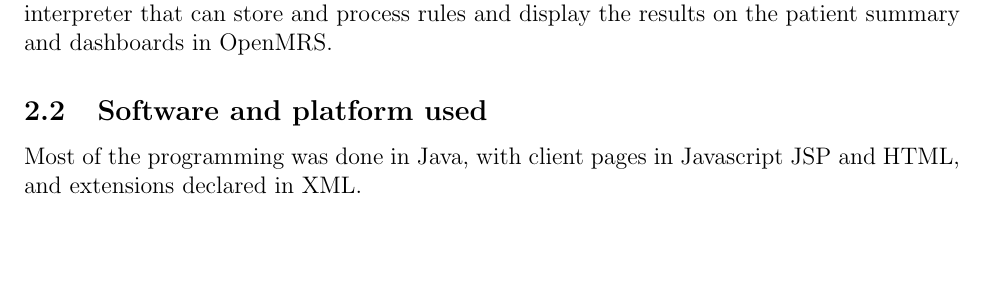
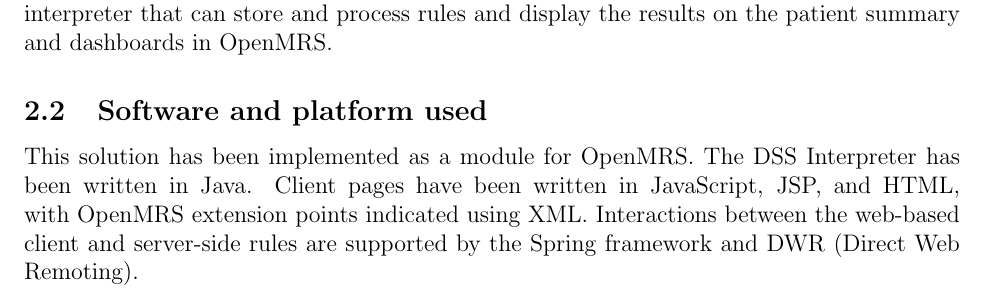
Before and after one commit to darthyoshi/sp2013-csc668-868-group1, a LaTeX document (trunk/OpenMRSSubmissions/05142013/report.tex): part of page 6 of 34, cut so that both start at the same text, the shorter picture padded with empty space. Compiled offline with pdfLaTeX.

Commit message:
Expanded text for 'software and platform used'

```diff
--- a/trunk/OpenMRSSubmissions/05142013/report.tex
+++ b/trunk/OpenMRSSubmissions/05142013/report.tex
@@ -89,14 +89,16 @@ The task here is given the presented language grammar (see appendix A), create t
 
 \subsection{Software and platform used}
 
-Most of the programming was done in Java, with client pages in Javascript JSP and HTML, and extensions declared in XML.
+This solution has been implemented as a module for OpenMRS. The DSS Interpreter has been written in Java. Client pages have been written
+in JavaScript, JSP, and HTML, with OpenMRS extension points indicated using
+XML. Interactions between the web-based client and server-side rules are
+supported by the Spring framework and DWR (Direct Web Remoting).
 
 \begin{figure}\begin{center}
 \includegraphics[width=6.5in]{OpenMRS_Architecture.png}
 \end{center}
 \caption{Architecture Diagram} \label{fig:ARCHITECTURE}
 \end{figure}
-
 
 \newpage
 \section{User guide} \label{sec:USER_GUIDE}
```
